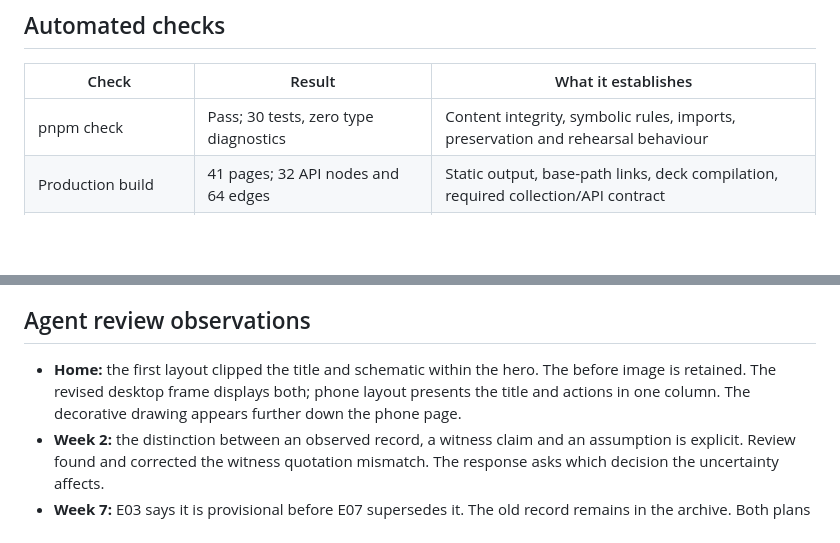
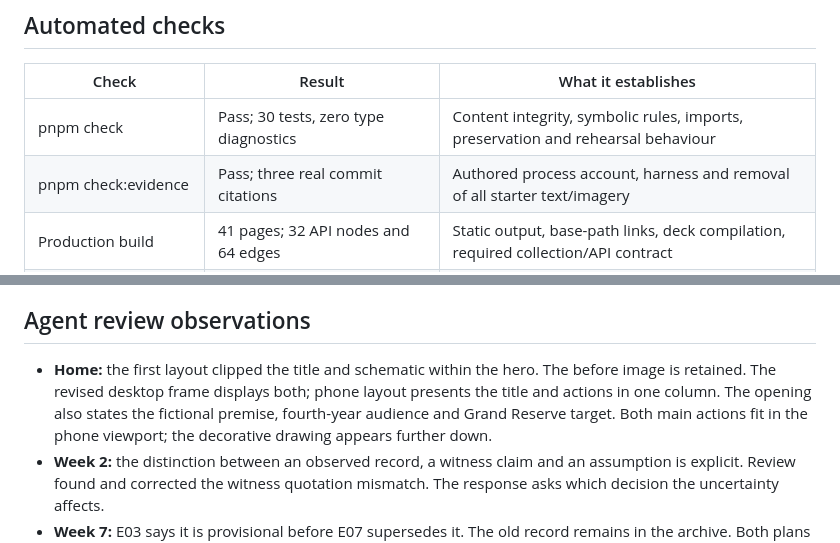
Before and after one commit to comp4020-agentic-coding-studio/comp4020-ass2-Adithya-Rama, a Markdown page: docs/VALIDATION.md, 2 parts joined by grey strips. Drawn GitHub-style; blank space fills up the shorter version.

```diff
--- a/docs/VALIDATION.md
+++ b/docs/VALIDATION.md
@@ -7,6 +7,7 @@ Date: 15 September 2026. Reviewer: coding agent. Publication was deferred by Adi
 | Check | Result | What it establishes |
 | --- | --- | --- |
 | pnpm check | Pass; 30 tests, zero type diagnostics | Content integrity, symbolic rules, imports, preservation and rehearsal behaviour |
+| pnpm check:evidence | Pass; three real commit citations | Authored process account, harness and removal of all starter text/imagery |
 | Production build | 41 pages; 32 API nodes and 64 edges | Static output, base-path links, deck compilation, required collection/API contract |
 | Built-page accessibility | No reported violations | The starter's static accessibility checks |
 | Playwright browser suite | 32 passed | Sixteen journeys at each of 1920×1080 and 390×844 |
@@ -21,7 +22,7 @@ Axe retains incomplete contrast cases for the original decorative hero SVG; thes
 
 ## Agent review observations
 
-- **Home:** the first layout clipped the title and schematic within the hero. The before image is retained. The revised desktop frame displays both; phone layout presents the title and actions in one column. The decorative drawing appears further down the phone page.
+- **Home:** the first layout clipped the title and schematic within the hero. The before image is retained. The revised desktop frame displays both; phone layout presents the title and actions in one column. The opening also states the fictional premise, fourth-year audience and Grand Reserve target. Both main actions fit in the phone viewport; the decorative drawing appears further down.
 - **Week 2:** the distinction between an observed record, a witness claim and an assumption is explicit. Review found and corrected the witness quotation mismatch. The response asks which decision the uncertainty affects.
 - **Week 7:** E03 says it is provisional before E07 supersedes it. The old record remains in the archive. Both plans and the changed dependency are visible; direct-entry samples identify their provenance. The twist is inspectable course material.
 - **Week 11:** the different presets state their protocol versions. The comparison prompt asks about a specific decision, avoiding the claim that an ending alone establishes reasoning quality.
```
Also changed, not shown: PROCESS.md (+9 -43 lines), docs/DECISIONS.md (+5 -0 lines), docs/evidence/home-desktop.png, docs/evidence/home-phone.png, 2 other files.
